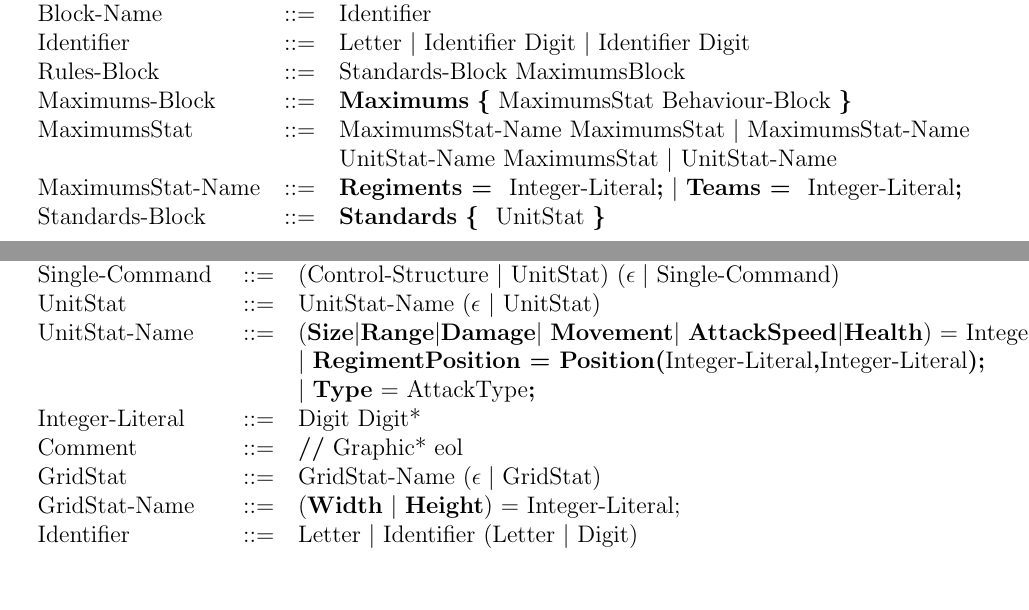
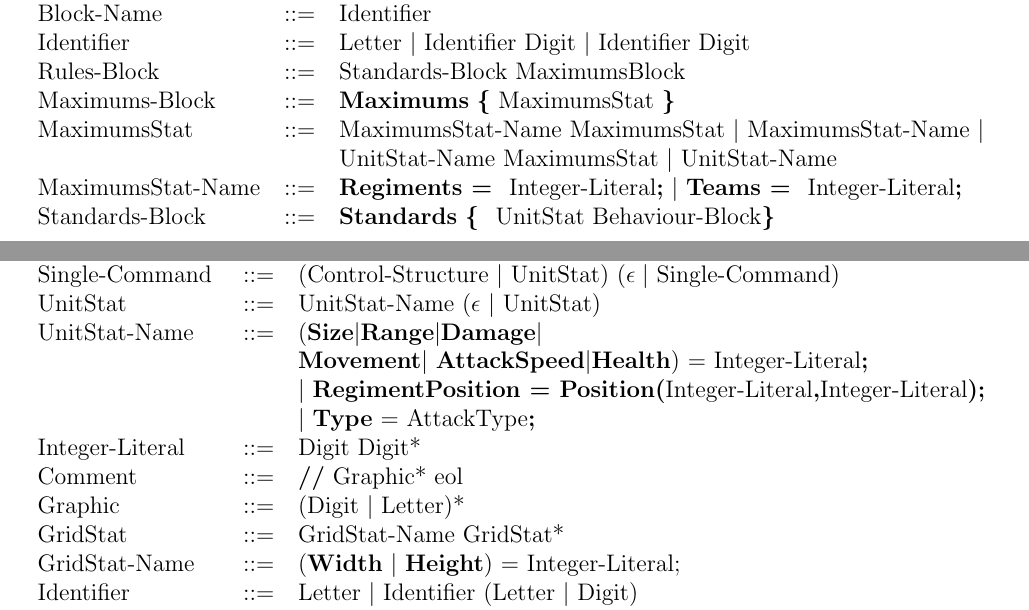
Before and after one commit to Pzoco/dat2, a LaTeX document (project/master.tex, which reads project/rapport/2/syntax.tex): two parts of pages 11 and 12 of 12, joined at a grey line, cut so that both start at the same text, the shorter picture padded with empty space. Compiled offline with pdfLaTeX.

Commit message:
Jeg har opdateret syntax.tex - der er stadig nogle ting deri, som jeg synes vi bør kigge på sammen. Skal vi f.eks. kunne bruge singlecommand til at definere unitstats i behaviour-blokken?

```diff
--- a/project/rapport/2/syntax.tex
+++ b/project/rapport/2/syntax.tex
@@ -72,11 +72,11 @@
 				Block-Name		   &	::=  & Identifier							\\
 				Identifier		   &    ::=  & Letter $\mid$ Identifier Digit $\mid$ Identifier Digit \\
 				Rules-Block		   &	::=	 & Standards-Block MaximumsBlock 				\\
-				Maximums-Block	   &	::=	 & {\bf Maximums} {\bf \{} MaximumsStat Behaviour-Block {\bf \}}	\\
-				MaximumsStat	   &	::=  & MaximumsStat-Name MaximumsStat $\mid$ MaximumsStat-Name		\\
+				Maximums-Block	   &	::=	 & {\bf Maximums} {\bf \{} MaximumsStat {\bf \}}	\\
+				MaximumsStat	   &	::=  & MaximumsStat-Name MaximumsStat $\mid$ MaximumsStat-Name $\mid$		\\
 								   &	     & UnitStat-Name MaximumsStat $\mid$ UnitStat-Name			\\
 				MaximumsStat-Name  &	::=  & {\bf Regiments = } Integer-Literal{\bf ;} $\mid$ {\bf Teams = } Integer-Literal{\bf ;} \\
-				Standards-Block	   &    ::=  & {\bf Standards} {\bf \{ } UnitStat \bf{\} }		\\
+				Standards-Block	   &    ::=  & {\bf Standards} {\bf \{ } UnitStat Behaviour-Block\bf{\} }		\\
 			\end{tabular}
 		\end{center}
 
@@ -91,13 +91,14 @@
 								   &   		 & $\mid$ while(Expression)\bf{\{ } Single-Command \bf{\}} \\
 				Single-Command     &	::=  & (Control-Structure $\mid$ UnitStat) ($\epsilon \mid$ Single-Command)      \\
 		  		UnitStat		   &	::=  & UnitStat-Name ($\epsilon$ $\mid$ UnitStat)   		  \\
-		  		UnitStat-Name	   &	::=	 & ({\bf Size}$\mid${\bf  Range}$\mid${\bf Damage}$\mid$
-		  										{\bf Movement}$\mid$ {\bf AttackSpeed}$\mid${\bf Health}) = Integer-Literal{\bf ;}  \\
+		  		UnitStat-Name	   &	::=	 & ({\bf Size}$\mid${\bf  Range}$\mid${\bf Damage}$\mid$\\
+		  							&		&	{\bf Movement}$\mid$ {\bf AttackSpeed}$\mid${\bf Health}) = Integer-Literal{\bf ;} \\
 								   &	     & $\mid$ {\bf RegimentPosition = Position(}Integer-Literal{\bf ,}Integer-Literal{\bf );} \\
 								   &		 & $\mid$ {\bf Type} = AttackType{\bf ;}	     											\\
 				Integer-Literal    &	::=  & Digit Digit* \\
 				Comment			   &    ::=  & {\bf //} Graphic* eol \\
-				GridStat		   &	::=  & GridStat-Name ($\epsilon \mid$ GridStat)   \\
+				Graphic			   &	::=	 & (Digit $\mid$ Letter)* \\
+				GridStat		   &	::=  & GridStat-Name GridStat*   \\
 				GridStat-Name	   &	::=  & ({\bf Width} $\mid$ {\bf Height}) = Integer-Literal; \\
 				Identifier 		   &    ::=  & Letter $\mid$ Identifier (Letter $\mid$ Digit) \\
 				MaximumsStat	   &	::=  & MaximumsStat-Name (MaximumsStat $\mid \epsilon$) \\
```
